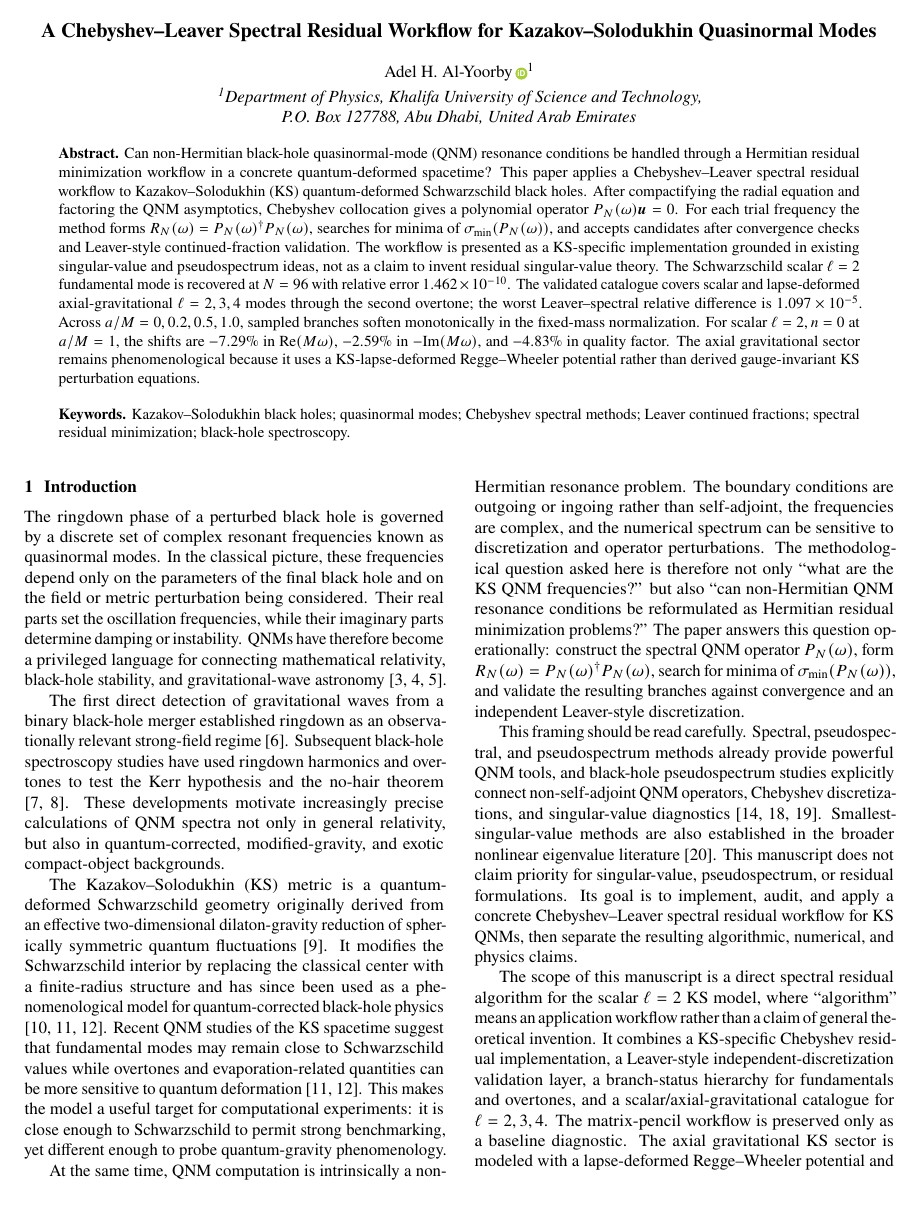
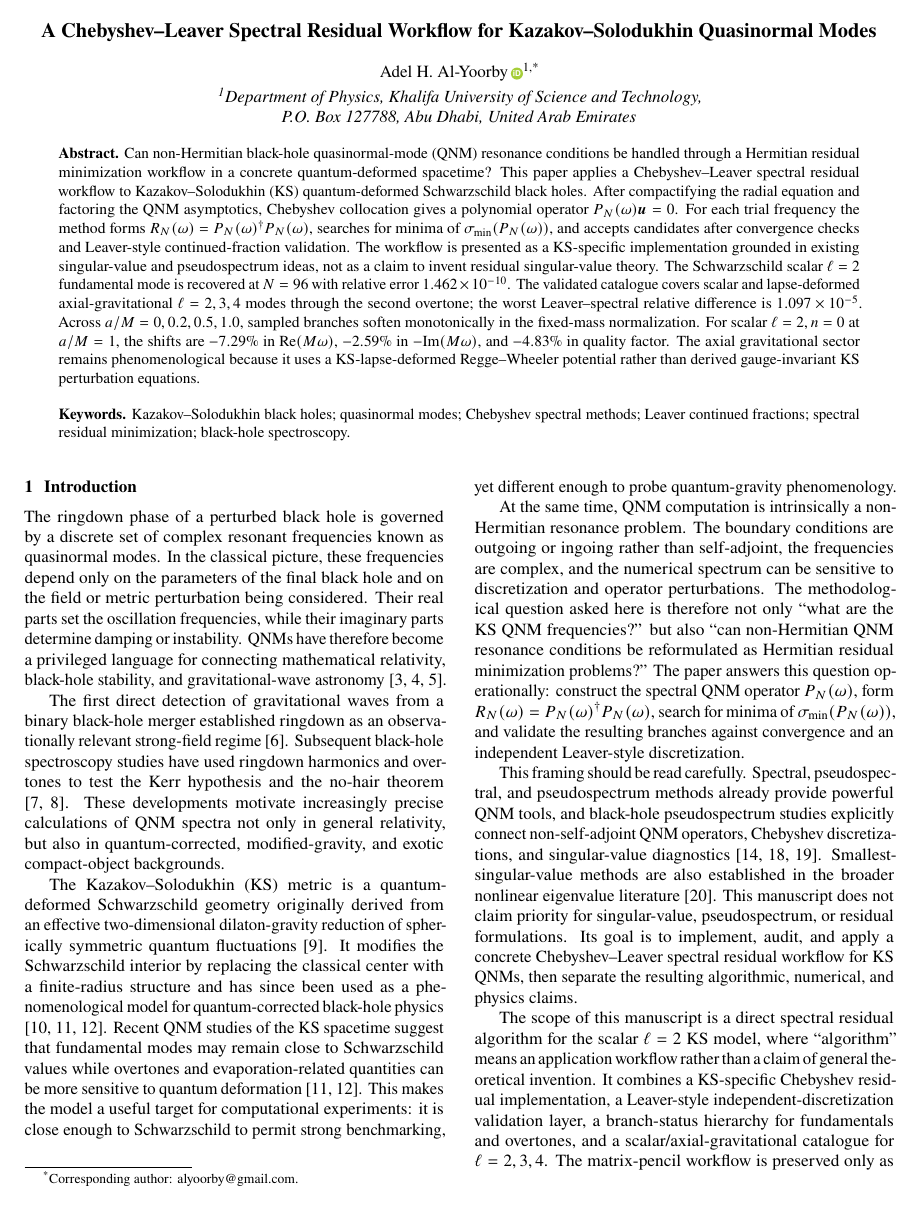
Before and after one commit to adoolelomani2026/ks-qnm-spectral-residual-workflow, a LaTeX document (papers/manuscript/hybrid_qnm_research_paper.tex): page 1 of 10. The pictures show the PDF file papers/manuscript/hybrid_qnm_research_paper.pdf that the author committed with the source.

Commit message:
Add corresponding author footnote

```diff
--- a/papers/manuscript/hybrid_qnm_research_paper.tex
+++ b/papers/manuscript/hybrid_qnm_research_paper.tex
@@ -16,7 +16,7 @@
 \usepackage{titlesec}
 \usepackage{caption}
 \usepackage{tikz}
-\usepackage[hidelinks]{hyperref}
+\usepackage[hidelinks,hyperfootnotes=false]{hyperref}
 
 \setlength{\parindent}{1.45em}
 \setlength{\parskip}{0pt}
@@ -75,7 +75,7 @@
 \begin{center}
 {\large\bfseries A Chebyshev--Leaver Spectral Residual Workflow for Kazakov--Solodukhin Quasinormal Modes}\\
 \vspace{1.15em}
-{\normalsize Adel H. Al-Yoorby\,\orcidicon\textsuperscript{1}}\\
+{\normalsize Adel H. Al-Yoorby\,\orcidicon\textsuperscript{1,*}}\\
 \vspace{0.25em}
 {\itshape \textsuperscript{1}Department of Physics, Khalifa University of Science and Technology,}\\
 {\itshape P.O. Box 127788, Abu Dhabi, United Arab Emirates}
@@ -91,6 +91,10 @@ Kazakov--Solodukhin black holes; quasinormal modes; Chebyshev spectral methods;
 \end{quote}
 \vspace{1.0em}
 ]
+\begingroup
+\renewcommand{\thefootnote}{*}
+\footnotetext{Corresponding author: \href{mailto:alyoorby@gmail.com}{alyoorby@gmail.com}.}
+\endgroup
 \thispagestyle{empty}
 
 \section{Introduction}
```
Also changed, not shown: epj_submission_checklist.md (+2 -2 lines), papers/manuscript/hybrid_qnm_research_paper.pdf.
